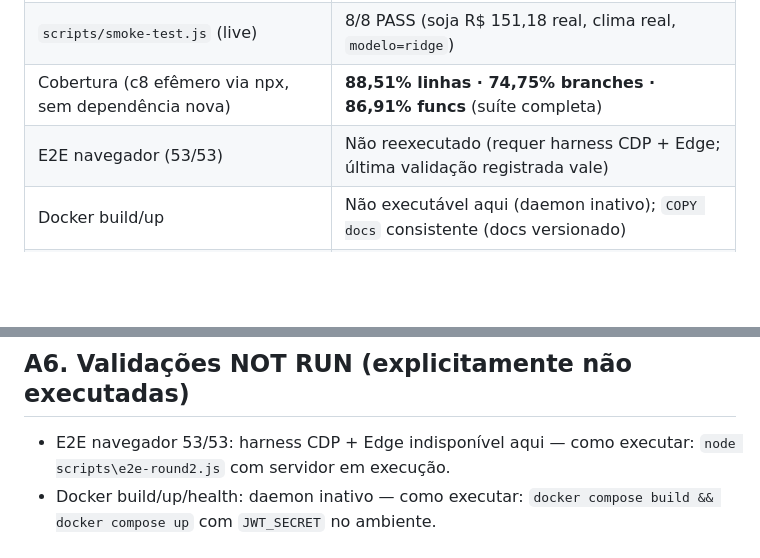
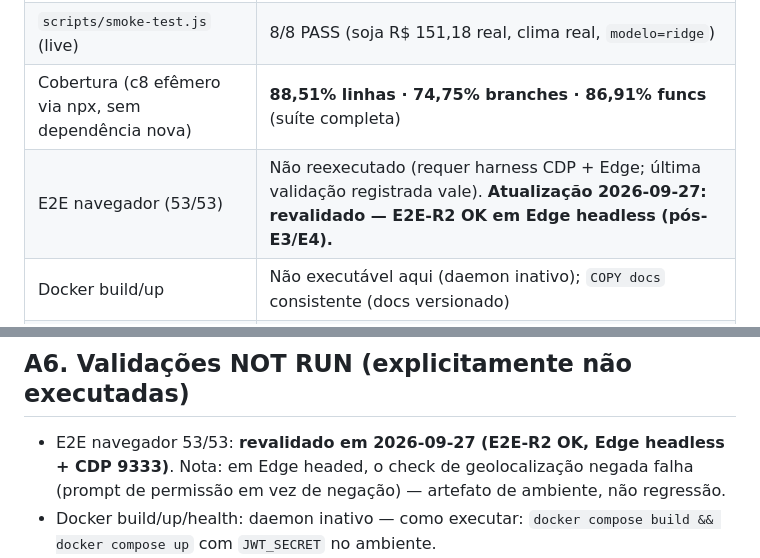
Before and after one commit to Luan-tcpn/Saden, a Markdown page: docs/V1_1_AUDIT.md, 2 parts joined by grey strips. Rendered like a GitHub page; blank space fills up the shorter version.

Commit message:
docs: E2E-R2 OK revalidado pos-E3/E4 (headless); nota headed-geolocalizacao

```diff
--- a/docs/V1_1_AUDIT.md
+++ b/docs/V1_1_AUDIT.md
@@ -9,7 +9,7 @@
 | `npm test` (backend) | 69/69 PASS, 12 suítes (2026-09-27; E3 adicionou 16 unitários AR + 2 integração) |
 | `scripts/smoke-test.js` (live) | 8/8 PASS (soja R$ 151,18 real, clima real, `modelo=ridge`) |
 | Cobertura (c8 efêmero via npx, sem dependência nova) | **88,51% linhas · 74,75% branches · 86,91% funcs** (suíte completa) |
-| E2E navegador (53/53) | Não reexecutado (requer harness CDP + Edge; última validação registrada vale) |
+| E2E navegador (53/53) | Não reexecutado (requer harness CDP + Edge; última validação registrada vale). **Atualização 2026-09-27: revalidado — E2E-R2 OK em Edge headless (pós-E3/E4).** |
 | Docker build/up | Não executável aqui (daemon inativo); `COPY docs` consistente (docs versionado) |
 | Git | `main` limpo e sincronizado com `origin/main`, sem segredos |
 
@@ -31,7 +31,7 @@
 7. Docker não revalidado nesta máquina (pendente de ambiente com daemon).
 
 ## A6. Validações NOT RUN (explicitamente não executadas)
-- E2E navegador 53/53: harness CDP + Edge indisponível aqui — como executar: `node scripts\e2e-round2.js` com servidor em execução.
+- E2E navegador 53/53: **revalidado em 2026-09-27 (E2E-R2 OK, Edge headless + CDP 9333)**. Nota: em Edge headed, o check de geolocalização negada falha (prompt de permissão em vez de negação) — artefato de ambiente, não regressão.
 - Docker build/up/health: daemon inativo — como executar: `docker compose build && docker compose up` com `JWT_SECRET` no ambiente.
 - 502 de rota com upstream morto: sem seam de injeção (proposital, sem DI em produção); coberto em nível unitário (http.test).
 
```
Also changed, not shown: docs/AI_CONTEXT_RECOVERY.md (+1 -1 lines).
